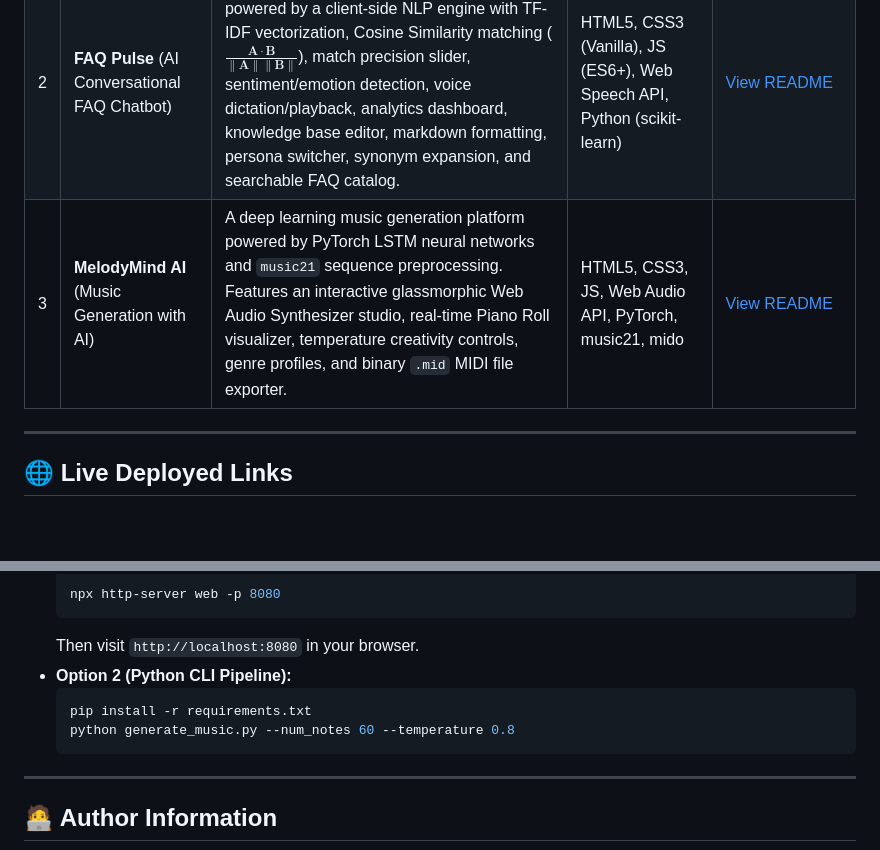
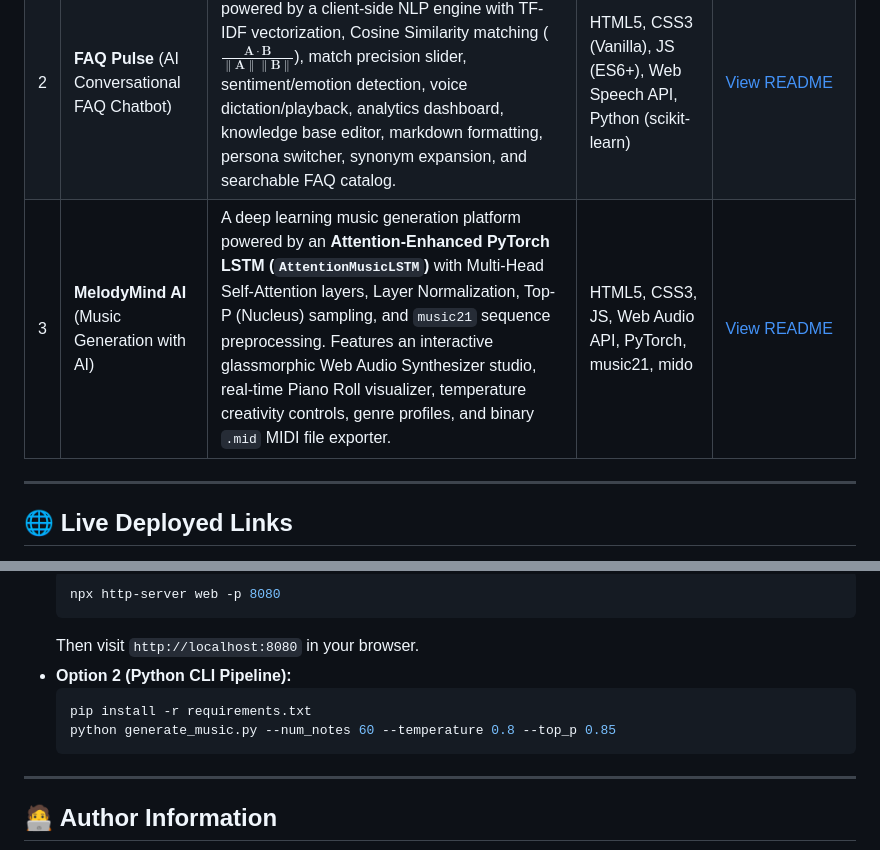
Before and after one commit to Sagar201003/codealpha_tasks, a Markdown page: README.md, 2 parts joined by grey strips. Rendered like a GitHub page; blank space fills up the shorter version.

````diff
--- a/README.md
+++ b/README.md
@@ -12,7 +12,7 @@ Each project is located in its own self-contained folder with full source code,
 |---|--------------|--------------------------|------------|---------------|
 | 1 | **LinguaFuse** (Language Translation Tool) | A modern, responsive translation app supporting 30+ major languages with real-time debounced translation, multi-engine support (MyMemory, Google Cloud, Microsoft Azure), speech-to-text voice typing, text-to-speech pronunciation, local translation history, and glassmorphic UI. | HTML5, CSS3 (Vanilla), JavaScript (ES6+), Web Speech API, Translation APIs | [View README](./CodeAlpha_Language_Translation_Tool/README.md) |
 | 2 | **FAQ Pulse** (AI Conversational FAQ Chatbot) | An intelligent conversational FAQ chatbot powered by a client-side NLP engine with TF-IDF vectorization, Cosine Similarity matching ($\frac{\mathbf{A} \cdot \mathbf{B}}{\|\mathbf{A}\| \|\mathbf{B}\|}$), match precision slider, sentiment/emotion detection, voice dictation/playback, analytics dashboard, knowledge base editor, markdown formatting, persona switcher, synonym expansion, and searchable FAQ catalog. | HTML5, CSS3 (Vanilla), JS (ES6+), Web Speech API, Python (scikit-learn) | [View README](./CodeAlpha_Chatbot_for_FAQs/README.md) |
-| 3 | **MelodyMind AI** (Music Generation with AI) | A deep learning music generation platform powered by PyTorch LSTM neural networks and `music21` sequence preprocessing. Features an interactive glassmorphic Web Audio Synthesizer studio, real-time Piano Roll visualizer, temperature creativity controls, genre profiles, and binary `.mid` MIDI file exporter. | HTML5, CSS3, JS, Web Audio API, PyTorch, music21, mido | [View README](./CodeAlpha_Music_Generation_with_AI/README.md) |
+| 3 | **MelodyMind AI** (Music Generation with AI) | A deep learning music generation platform powered by an **Attention-Enhanced PyTorch LSTM (`AttentionMusicLSTM`)** with Multi-Head Self-Attention layers, Layer Normalization, Top-P (Nucleus) sampling, and `music21` sequence preprocessing. Features an interactive glassmorphic Web Audio Synthesizer studio, real-time Piano Roll visualizer, temperature creativity controls, genre profiles, and binary `.mid` MIDI file exporter. | HTML5, CSS3, JS, Web Audio API, PyTorch, music21, mido | [View README](./CodeAlpha_Music_Generation_with_AI/README.md) |
 
 ---
 
@@ -76,7 +76,7 @@ cd CodeAlpha_Music_Generation_with_AI
 - **Option 2 (Python CLI Pipeline):**
   ```bash
   pip install -r requirements.txt
-  python generate_music.py --num_notes 60 --temperature 0.8
+  python generate_music.py --num_notes 60 --temperature 0.8 --top_p 0.85
   ```
 
 ---
````
Also changed, not shown: CodeAlpha_Music_Generation_with_AI/README.md (+18 -11 lines).
